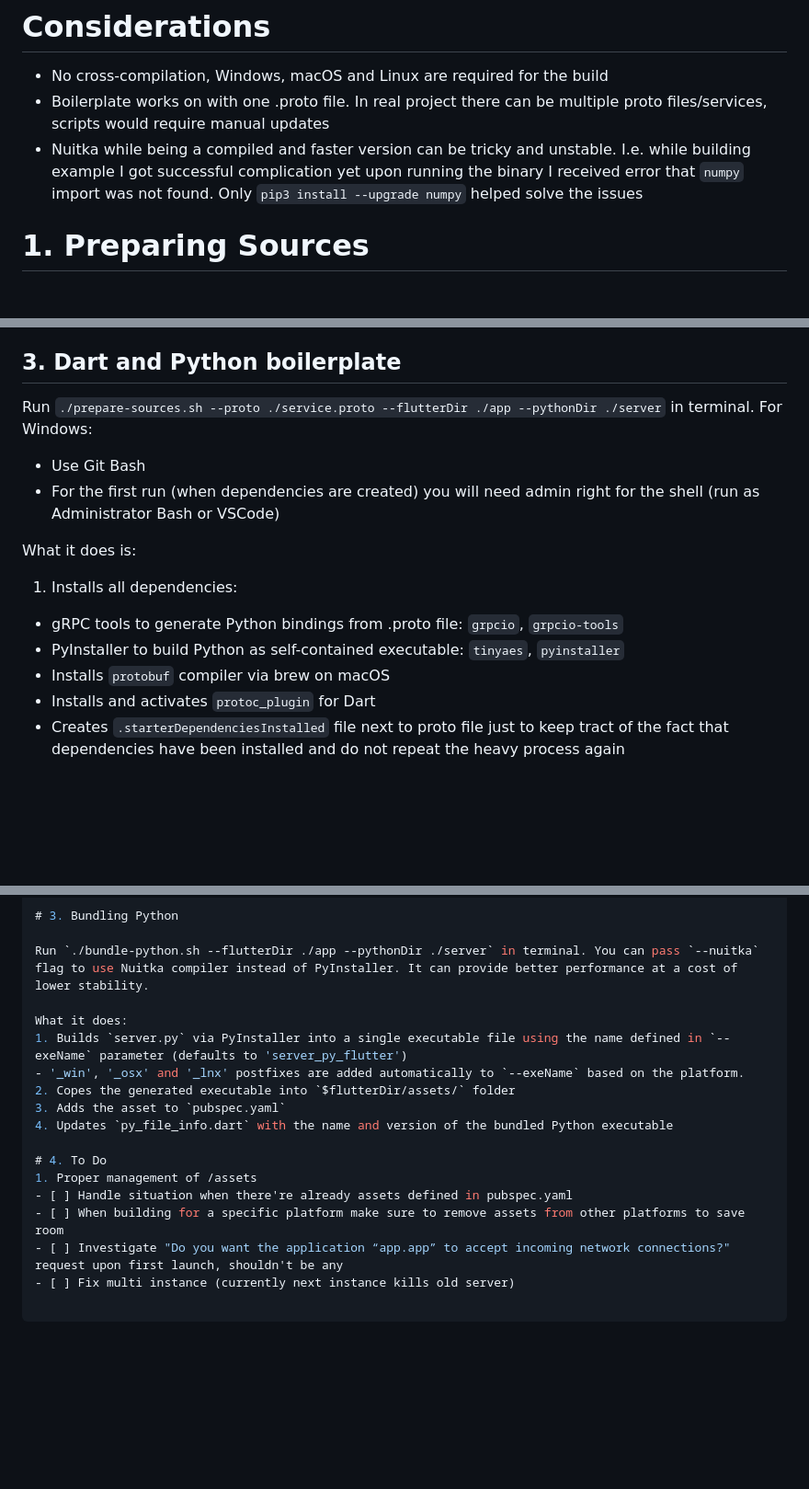
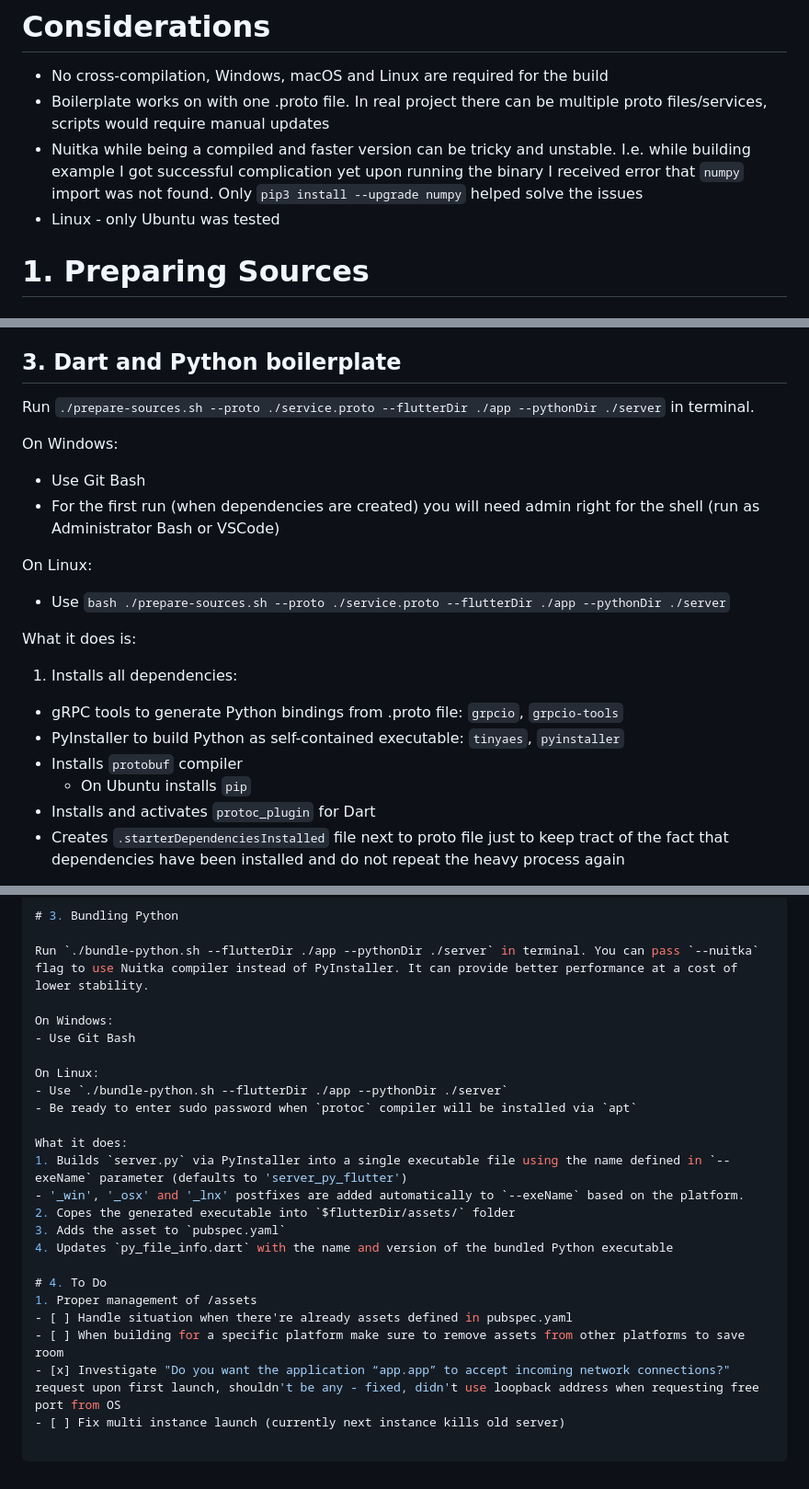
Before and after one commit to maxim-saplin/flutter_python_starter, a Markdown page: README.md, 3 parts joined by grey strips. Shown: that part at 92% size. Drawn GitHub-style; blank space fills up the shorter version.

```diff
--- a/README.md
+++ b/README.md
@@ -40,6 +42,7 @@ It is assumed that there're 2 folders that contain Flutter and Python projects.
 - No cross-compilation, Windows, macOS and Linux are required for the build
 - Boilerplate works on with one .proto file. In real project there can be multiple proto files/services, scripts would require manual updates
 - Nuitka while being a compiled and faster version can be tricky and unstable. I.e. while building example I got successful complication yet upon running the binary I received error that `numpy` import was not found. Only `pip3 install --upgrade numpy` helped solve the issues
+- Linux - only Ubuntu was tested
 
 # 1. Preparing Sources
 
@@ -54,15 +57,20 @@ This is the service definition to be implemented by Python and used by Flutter c
 ## 3. Dart and Python boilerplate
 
 Run `./prepare-sources.sh --proto ./service.proto --flutterDir ./app --pythonDir ./server` in terminal.
-For Windows:
+
+On Windows:
  - Use Git Bash
  - For the first run (when dependencies are created) you will need admin right for the shell (run as Administrator Bash or VSCode)
+
+ On Linux:
+ - Use `bash ./prepare-sources.sh --proto ./service.proto --flutterDir ./app --pythonDir ./server`
 
 What it does is:
 1. Installs all dependencies:
   - gRPC tools to generate Python bindings from .proto file: `grpcio`, `grpcio-tools`
   - PyInstaller to build Python as self-contained executable: `tinyaes`, `pyinstaller`
-  - Installs `protobuf` compiler via brew on macOS
+  - Installs `protobuf` compiler
+    - On Ubuntu installs `pip`
   - Installs and activates `protoc_plugin` for Dart
   - Creates `.starterDependenciesInstalled` file next to proto file just to keep tract of the fact that dependencies have been installed and do not repeat the heavy process again
 2. (Re)creates Dart and Python gRPC client/server bindings and puts the to corresponding folders (`lib/grpc_generated` for Flutter and Python root)
@@ -129,6 +137,13 @@ Upon successful completion you'd get `Dart/Flutter and Python bindings have been
 
 Run `./bundle-python.sh --flutterDir ./app --pythonDir ./server` in terminal. You can pass `--nuitka` flag to use Nuitka compiler instead of PyInstaller. It can provide better performance at a cost of lower stability.
 
+On Windows:
+ - Use Git Bash
+
+ On Linux:
+ - Use `./bundle-python.sh --flutterDir ./app --pythonDir ./server`
+ - Be ready to enter sudo password when `protoc` compiler will be installed via `apt`
+
 What it does:
 1. Builds `server.py` via PyInstaller into a single executable file using the name defined in `--exeName` parameter (defaults to 'server_py_flutter')
   - '_win', '_osx' and '_lnx' postfixes are added automatically to `--exeName` based on the platform.
@@ -140,5 +155,5 @@ What it does:
 1. Proper management of /assets
   - [ ] Handle situation when there're already assets defined in pubspec.yaml
   - [ ] When building for a specific platform make sure to remove assets from other platforms to save room
-  - [ ] Investigate "Do you want the application “app.app” to accept incoming network connections?" request upon first launch, shouldn't be any
-  - [ ] Fix multi instance (currently next instance kills old server)
+  - [x] Investigate "Do you want the application “app.app” to accept incoming network connections?" request upon first launch, shouldn't be any - fixed, didn't use loopback address when requesting free port from OS
+  - [ ] Fix multi instance launch (currently next instance kills old server)
```
Also changed, not shown: other parts of README.md (+4 -2 lines).
